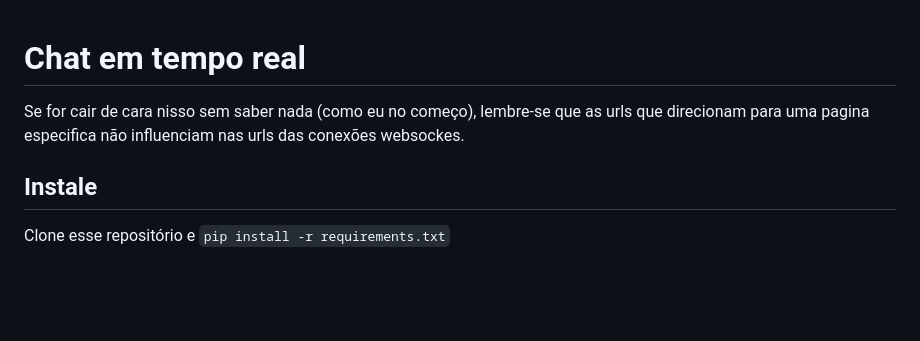
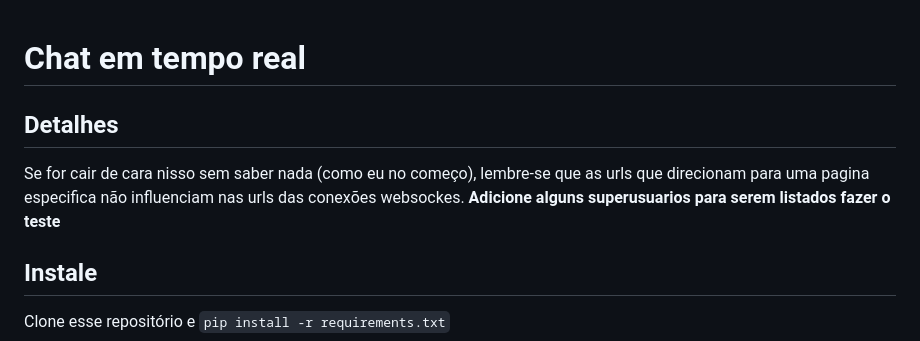
Before and after one commit to marcelo-py/ChatEmTempoReal, a Markdown page: README.md, the part around the change. Rendered like a GitHub page; blank space fills up the shorter version.

Commit message:
detalhes no reademe

````diff
--- a/README.md
+++ b/README.md
@@ -1,5 +1,8 @@
 # Chat em tempo real
+
+## Detalhes
 Se for cair de cara nisso sem saber nada (como eu no começo), lembre-se que as urls que direcionam para uma pagina especifica não influenciam nas urls das conexões websockes.
+**Adicione alguns superusuarios para serem listados fazer o teste**
 
 ## Instale
 Clone esse repositório e ```pip install -r requirements.txt```
````
